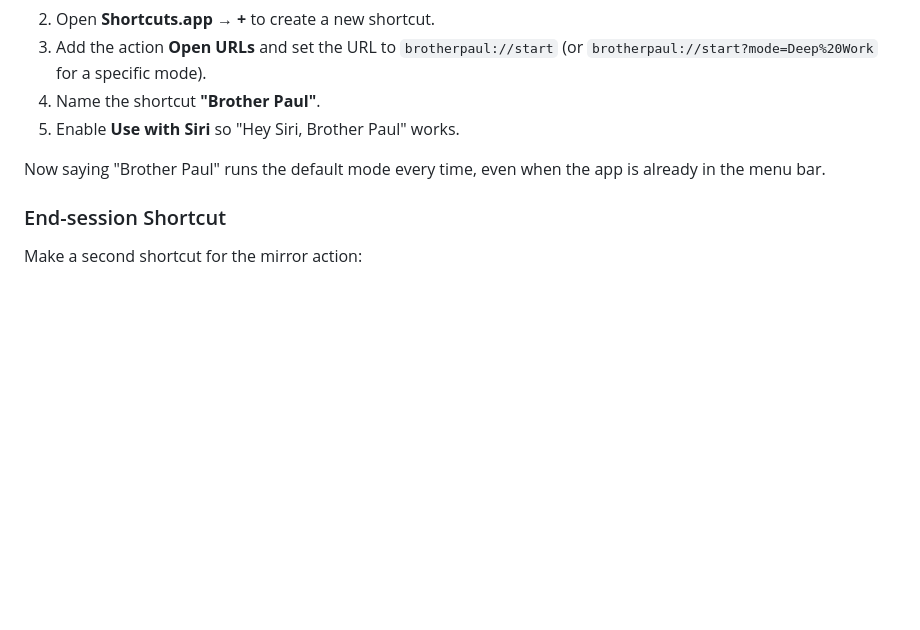
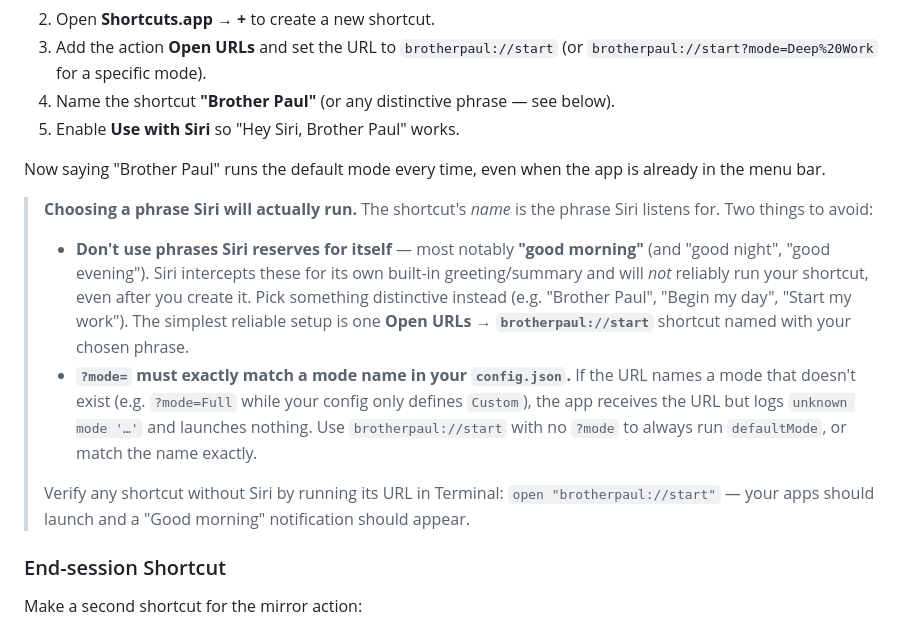
Before and after one commit to ssoward/utils, a Markdown page: brp/README.md, the part around the change. GitHub-like rendering; blank space fills up the shorter version.

Commit message:
docs(brp): warn that Siri reserves 'good morning' + mode must match config
A Siri Shortcut named 'good morning' won't reliably trigger because Siri
intercepts that phrase for its own greeting; recommend a distinctive phrase.
Also document that brotherpaul://start?mode= must match a mode in config.json
or the app logs 'unknown mode' and launches nothing.

Co-Authored-By: Claude Opus 4.8 (1M context) <noreply@anthropic.com>

```diff
--- a/brp/README.md
+++ b/brp/README.md
@@ -139,11 +139,31 @@ Setup:
 2. Open **Shortcuts.app** → **+** to create a new shortcut.
 3. Add the action **Open URLs** and set the URL to `brotherpaul://start`
    (or `brotherpaul://start?mode=Deep%20Work` for a specific mode).
-4. Name the shortcut **"Brother Paul"**.
+4. Name the shortcut **"Brother Paul"** (or any distinctive phrase — see below).
 5. Enable **Use with Siri** so "Hey Siri, Brother Paul" works.
 
 Now saying "Brother Paul" runs the default mode every time, even when the app
 is already in the menu bar.
+
+> **Choosing a phrase Siri will actually run.** The shortcut's *name* is the
+> phrase Siri listens for. Two things to avoid:
+>
+> - **Don't use phrases Siri reserves for itself** — most notably
+>   **"good morning"** (and "good night", "good evening"). Siri intercepts these
+>   for its own built-in greeting/summary and will *not* reliably run your
+>   shortcut, even after you create it. Pick something distinctive instead
+>   (e.g. "Brother Paul", "Begin my day", "Start my work"). The simplest
+>   reliable setup is one **Open URLs → `brotherpaul://start`** shortcut named
+>   with your chosen phrase.
+> - **`?mode=` must exactly match a mode name in your `config.json`.** If the
+>   URL names a mode that doesn't exist (e.g. `?mode=Full` while your config
+>   only defines `Custom`), the app receives the URL but logs
+>   `unknown mode '…'` and launches nothing. Use `brotherpaul://start` with no
+>   `?mode` to always run `defaultMode`, or match the name exactly.
+>
+> Verify any shortcut without Siri by running its URL in Terminal:
+> `open "brotherpaul://start"` — your apps should launch and a "Good morning"
+> notification should appear.
 
 ### End-session Shortcut
 
```
